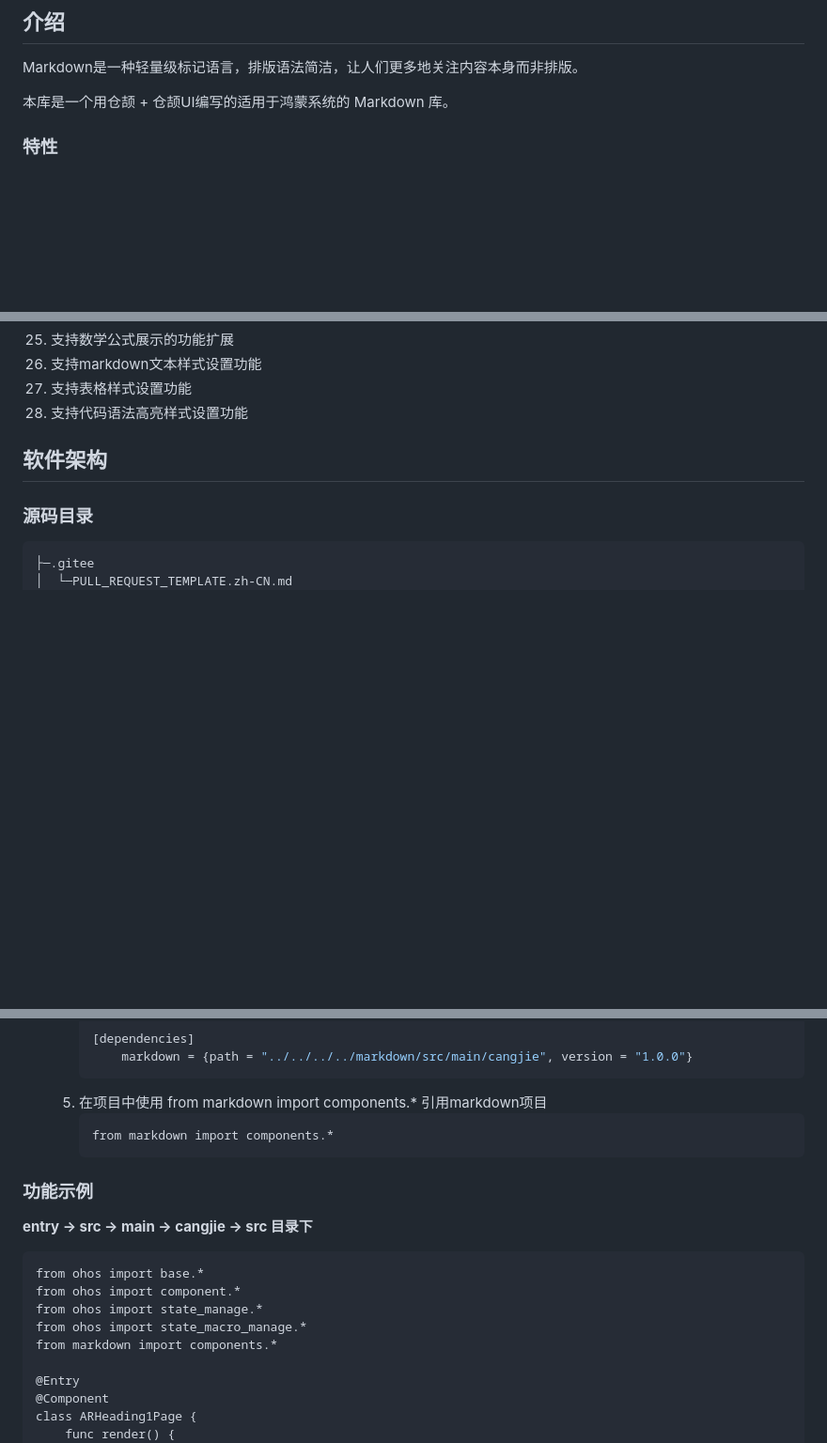
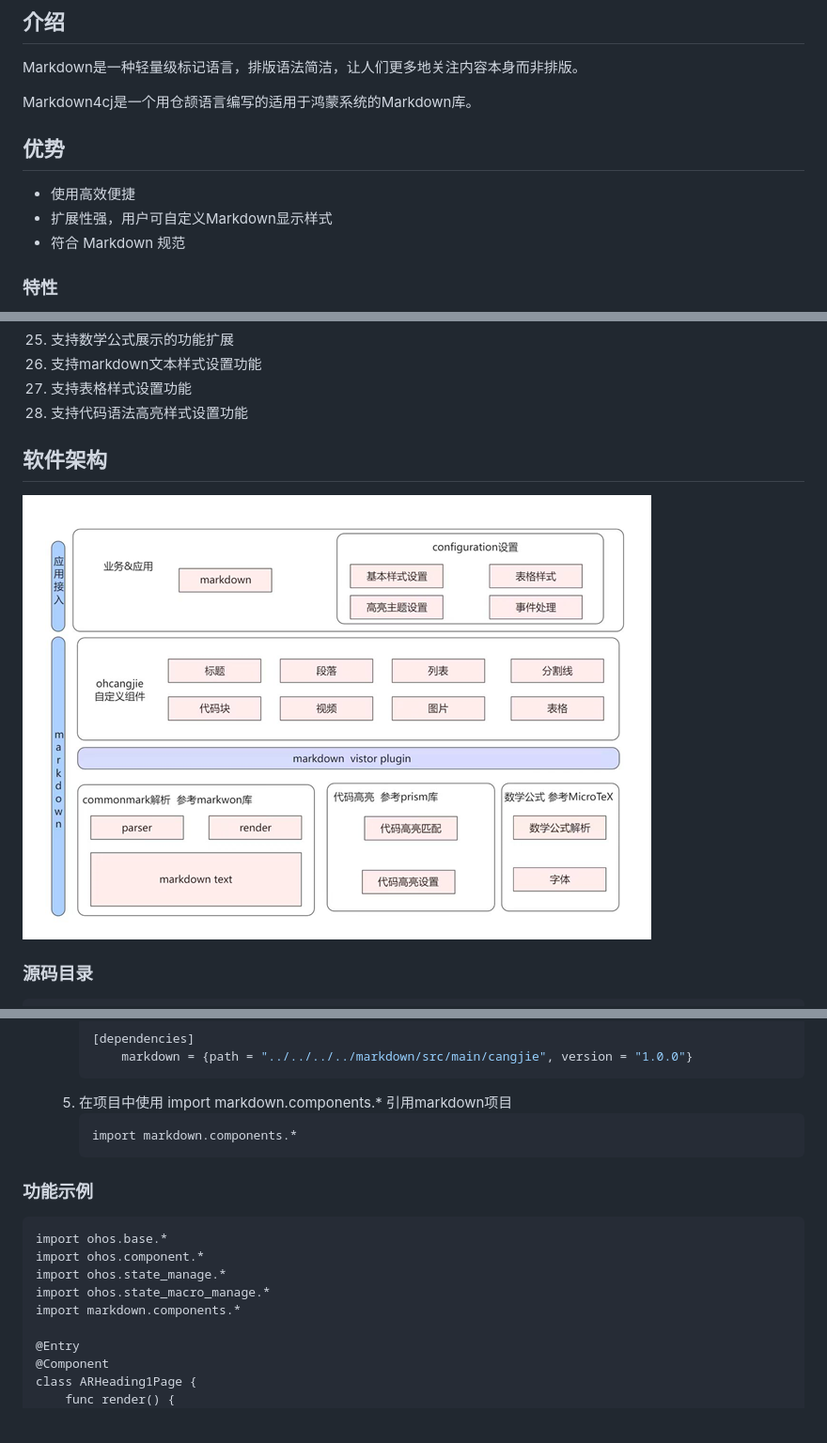
Before and after one commit to cangjielanguage-tpc/markdown4cj, a Markdown page: README.md, 3 parts joined by grey strips. Shown at 94% size. GitHub-like rendering; pictures changed too: doc/assets/img.png (added); blank space fills up the shorter version.

````diff
--- a/README.md
+++ b/README.md
@@ -14,7 +14,13 @@
 
 Markdown是一种轻量级标记语言，排版语法简洁，让人们更多地关注内容本身而非排版。
 
-本库是一个用仓颉 + 仓颉UI编写的适用于鸿蒙系统的 Markdown 库。
+Markdown4cj是一个用仓颉语言编写的适用于鸿蒙系统的Markdown库。
+
+## 优势
+
+- 使用高效便捷
+- 扩展性强，用户可自定义Markdown显示样式
+- 符合 Markdown 规范
 
 ### 特性
 
@@ -49,11 +55,11 @@ Markdown是一种轻量级标记语言，排版语法简洁，让人们更多地
 
 ## 软件架构
 
+![img.png](doc/assets/img.png)
+
 ### 源码目录
 
 ```shell
-├─.gitee
-│  └─PULL_REQUEST_TEMPLATE.zh-CN.md
 ├─AppScope
 ├─doc
 ├─entry
@@ -122,21 +127,19 @@ Markdown是一种轻量级标记语言，排版语法简洁，让人们更多地
       [dependencies]
           markdown = {path = "../../../../markdown/src/main/cangjie", version = "1.0.0"}
       ```
-   5. 在项目中使用 from markdown import components.* 引用markdown项目
+   5. 在项目中使用 import markdown.components.* 引用markdown项目
       ```cangjie
-      from markdown import components.*
+      import markdown.components.*
       ```
 
 ### 功能示例
 
-**entry -> src -> main -> cangjie -> src 目录下**
-
 ```cangjie
-from ohos import base.*
-from ohos import component.*
-from ohos import state_manage.*
-from ohos import state_macro_manage.*
-from markdown import components.*
+import ohos.base.*
+import ohos.component.*
+import ohos.state_manage.*
+import ohos.state_macro_manage.*
+import markdown.components.*
 
 @Entry
 @Component
````
Also changed, not shown: other parts of README.md (+0 -1 lines), 2 other files.
